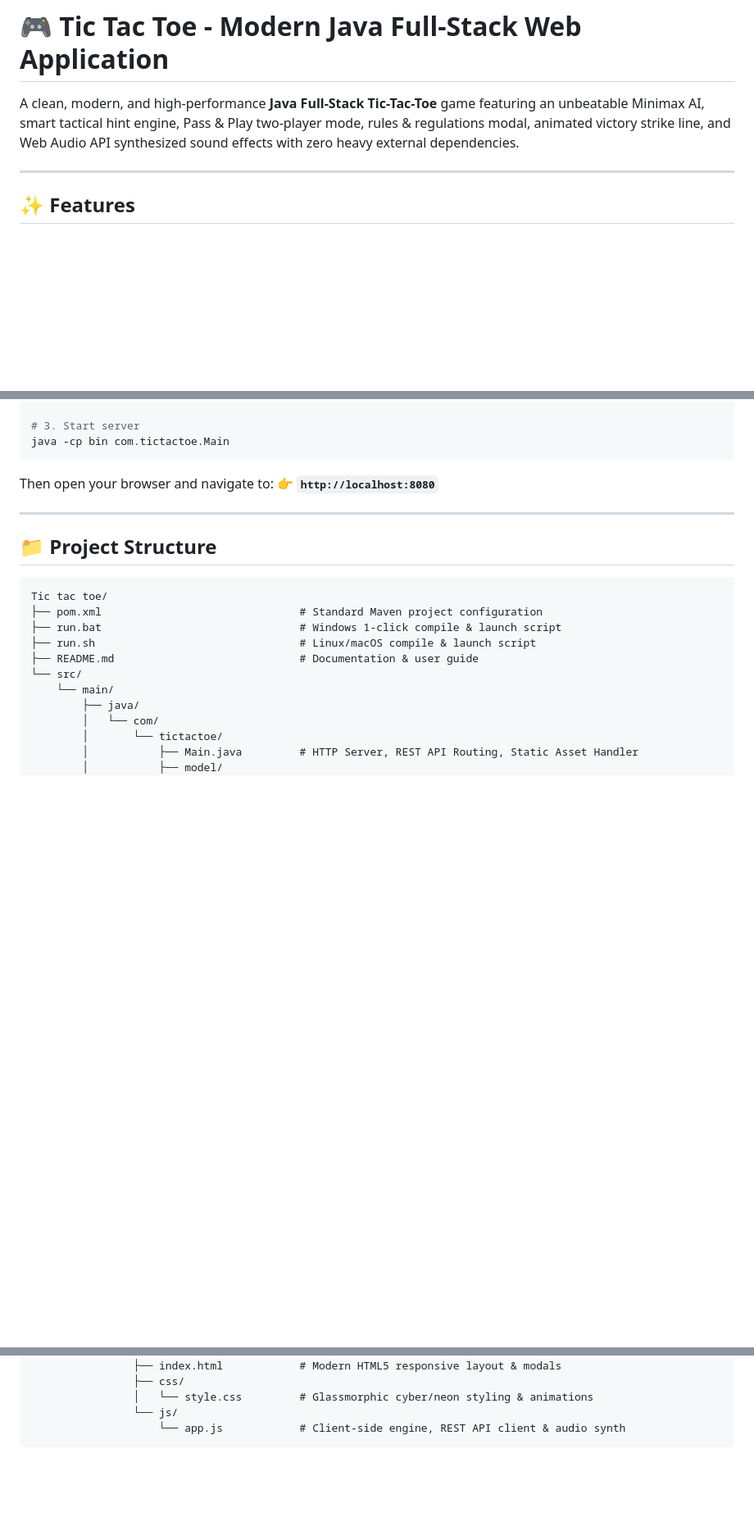
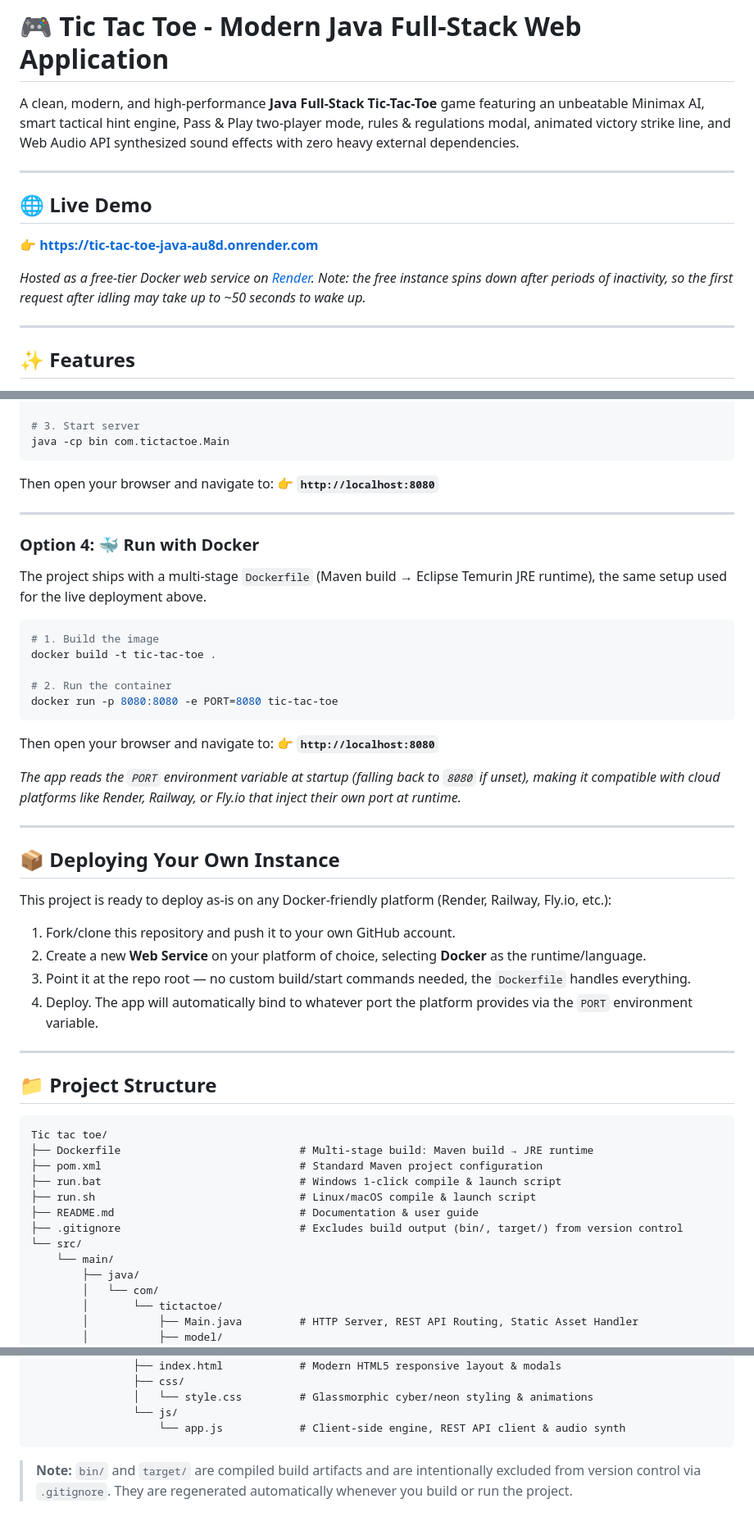
Before and after one commit to sumanthmohan17/tic-tac-toe-java, a Markdown page: README.md, 3 parts joined by grey strips. Shown at 82% size. Drawn GitHub-style; blank space fills up the shorter version.

Commit message:
Update README with deployment and Docker info

````diff
--- a/README.md
+++ b/README.md
@@ -1,6 +1,14 @@
 # 🎮 Tic Tac Toe - Modern Java Full-Stack Web Application
 
 A clean, modern, and high-performance **Java Full-Stack Tic-Tac-Toe** game featuring an unbeatable Minimax AI, smart tactical hint engine, Pass & Play two-player mode, rules & regulations modal, animated victory strike line, and Web Audio API synthesized sound effects with zero heavy external dependencies.
+
+---
+
+## 🌐 Live Demo
+
+👉 **[https://tic-tac-toe-java-au8d.onrender.com](https://tic-tac-toe-java-au8d.onrender.com)**
+
+*Hosted as a free-tier Docker web service on [Render](https://render.com). Note: the free instance spins down after periods of inactivity, so the first request after idling may take up to ~50 seconds to wake up.*
 
 ---
 
@@ -88,14 +98,45 @@ Then open your browser and navigate to:
 
 ---
 
+### Option 4: 🐳 Run with Docker
+
+The project ships with a multi-stage `Dockerfile` (Maven build → Eclipse Temurin JRE runtime), the same setup used for the live deployment above.
+
+```bash
+# 1. Build the image
+docker build -t tic-tac-toe .
+
+# 2. Run the container
+docker run -p 8080:8080 -e PORT=8080 tic-tac-toe
+```
+Then open your browser and navigate to:
+👉 **`http://localhost:8080`**
+
+*The app reads the `PORT` environment variable at startup (falling back to `8080` if unset), making it compatible with cloud platforms like Render, Railway, or Fly.io that inject their own port at runtime.*
+
+---
+
+## 📦 Deploying Your Own Instance
+
+This project is ready to deploy as-is on any Docker-friendly platform (Render, Railway, Fly.io, etc.):
+
+1. Fork/clone this repository and push it to your own GitHub account.
+2. Create a new **Web Service** on your platform of choice, selecting **Docker** as the runtime/language.
+3. Point it at the repo root — no custom build/start commands needed, the `Dockerfile` handles everything.
+4. Deploy. The app will automatically bind to whatever port the platform provides via the `PORT` environment variable.
+
+---
+
 ## 📁 Project Structure
 
 ```
 Tic tac toe/
+├── Dockerfile                            # Multi-stage build: Maven build → JRE runtime
 ├── pom.xml                               # Standard Maven project configuration
 ├── run.bat                               # Windows 1-click compile & launch script
 ├── run.sh                                # Linux/macOS compile & launch script
 ├── README.md                             # Documentation & user guide
+├── .gitignore                            # Excludes build output (bin/, target/) from version control
 └── src/
     └── main/
         ├── java/
@@ -119,3 +160,5 @@ Tic tac toe/
                 └── js/
                     └── app.js            # Client-side engine, REST API client & audio synth
 ```
+
+> **Note:** `bin/` and `target/` are compiled build artifacts and are intentionally excluded from version control via `.gitignore`. They are regenerated automatically whenever you build or run the project.
````
Also changed, not shown: other parts of README.md (+2 -0 lines).
